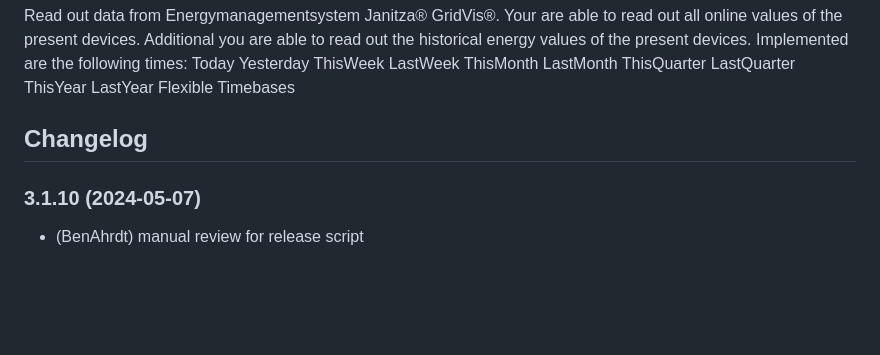
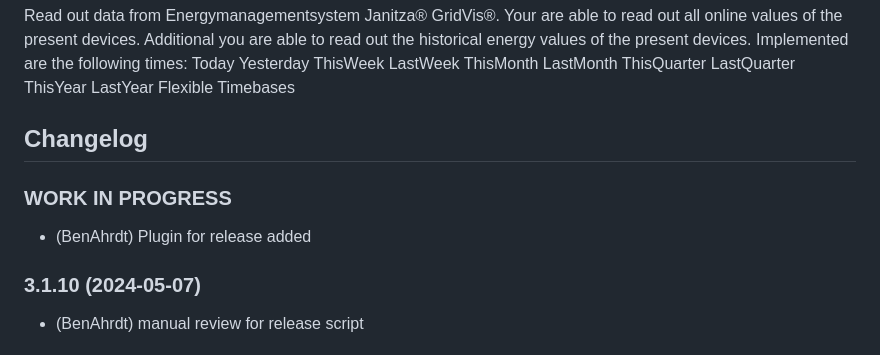
Before and after one commit to BenAhrdt/ioBroker.janitza-gridvis, a Markdown page: README.md, the part around the change. Drawn GitHub-style; blank space fills up the shorter version.

Commit message:
plugin in readme added

```diff
--- a/README.md
+++ b/README.md
@@ -32,6 +32,9 @@ Implemented are the following times:
 	Placeholder for the next version (at the beginning of the line):
 	### **WORK IN PROGRESS**
 -->
+### **WORK IN PROGRESS**
+* (BenAhrdt) Plugin for release added
+
 ### 3.1.10 (2024-05-07)
 * (BenAhrdt) manual review for release script
 
```
